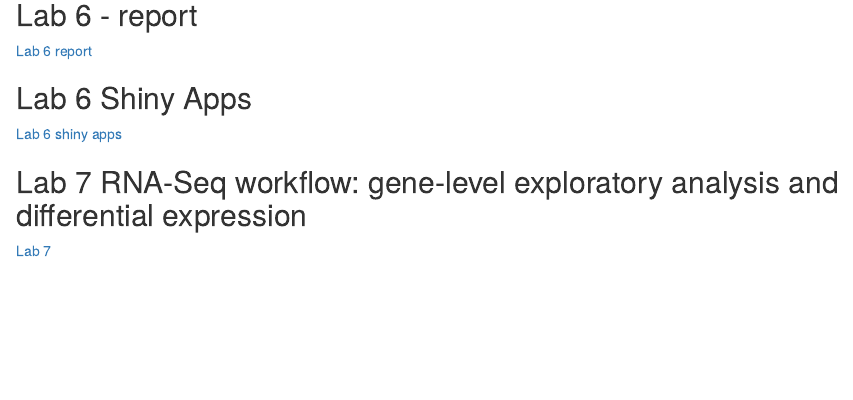
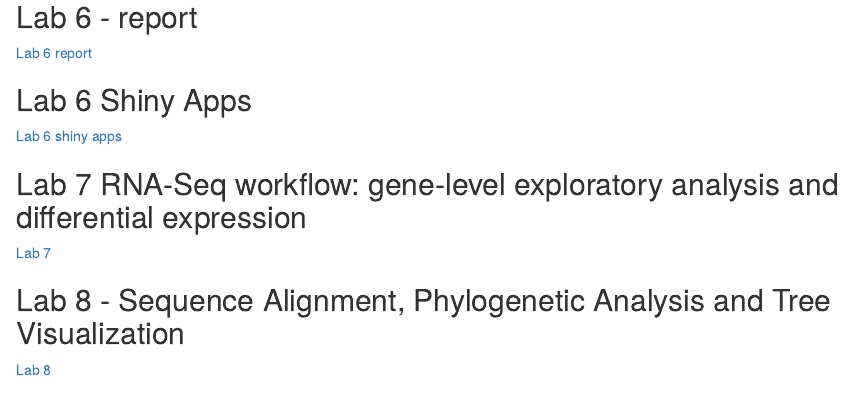
Before and after one commit to benearle3/Genomics-Course-LAB1, an R Markdown document (index.Rmd): the page in a window 1100 px wide, from 1050 px down. The pictures show the output file index.html that the author committed with the source, opened offline.

Commit message:
Adding Lab 8 to index

```diff
--- a/index.Rmd
+++ b/index.Rmd
@@ -51,6 +51,10 @@ knitr::opts_chunk$set(echo = TRUE)
 ## Lab 7 RNA-Seq workflow: gene-level exploratory analysis and differential expression
 [Lab 7](Lab_7_EvoGeno_BenEarle.html)
 
+## Lab 8 - Sequence Alignment, Phylogenetic Analysis and Tree Visualization
+[Lab 8](Lab_8_EvoGeno_BenEarle.html)
+
+
 # REFERENCES
 
 title: "Evolutionary Genomics & Bioinformatics"
```
Also changed, not shown: index.html.
